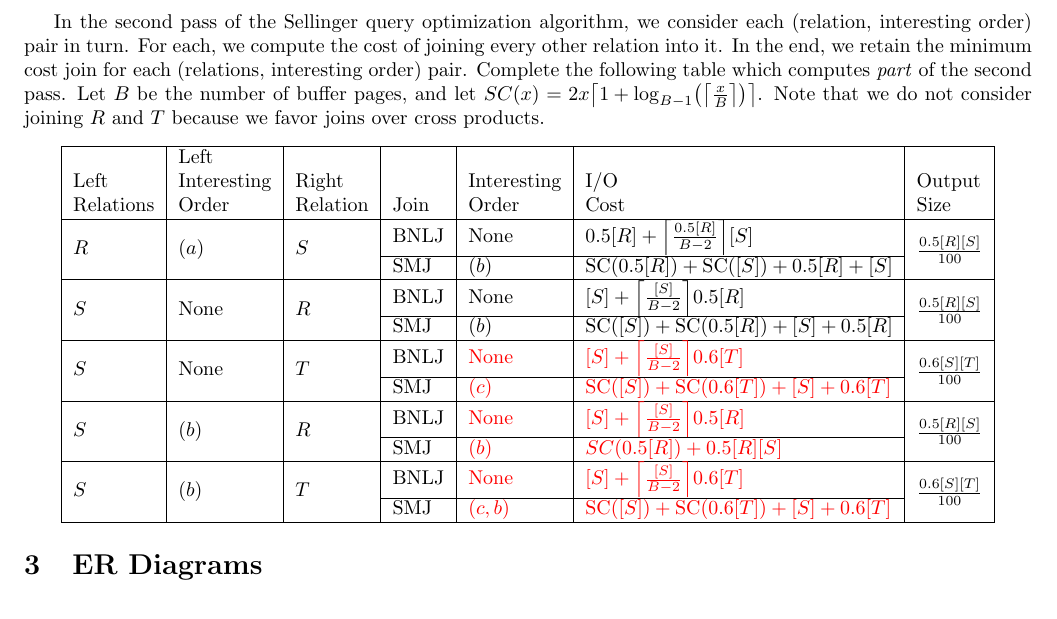
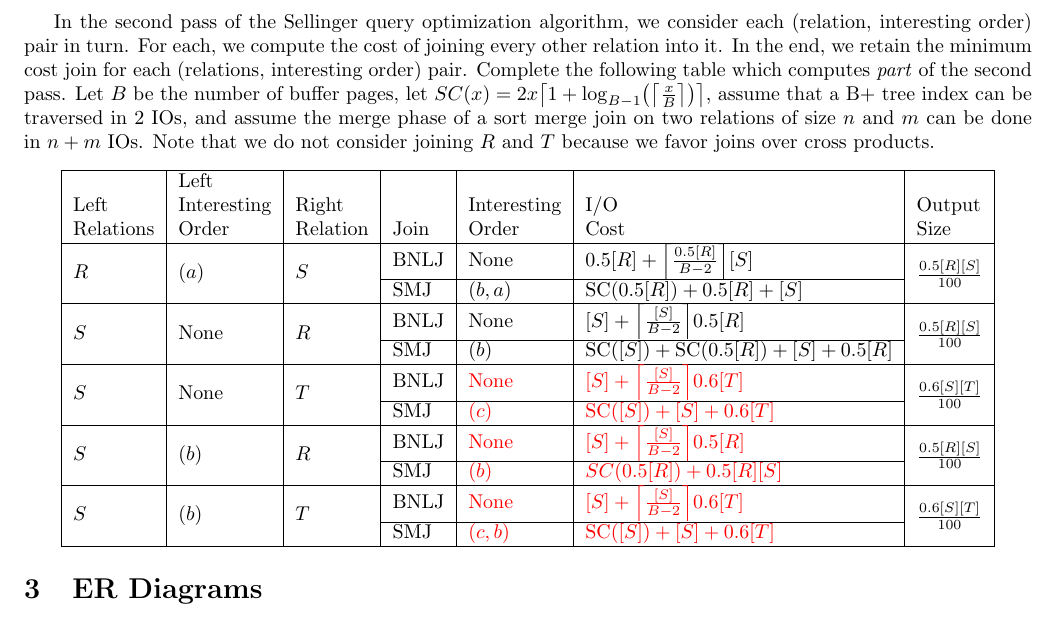
Before and after one commit to mwhittaker/cs186-fa17-section, a LaTeX document (week09/discussion09.tex): part of page 2 of 2, cut so that both start at the same text. Compiled offline with pdfLaTeX.

Commit message:
A couple more Ryan fixes.

```diff
--- a/week09/discussion09.tex
+++ b/week09/discussion09.tex
@@ -101,24 +101,26 @@ each (relation, interesting order) pair in turn. For each, we compute the cost
 of joining every other relation into it. In the end, we retain the minimum cost
 join for each (relations, interesting order) pair. Complete the following table
 which computes \emph{part} of the second pass. Let $B$ be the number of buffer
-pages, and let $SC(x) = \sortcost{x}$. Note that we do not consider joining $R$
-and $T$ because we favor joins over cross products.
+pages, let $SC(x) = \sortcost{x}$, assume that a B+ tree index can be traversed
+in 2 IOs, and assume the merge phase of a sort merge join on two relations of
+size $n$ and $m$ can be done in $n + m$ IOs. Note that we do not consider
+joining $R$ and $T$ because we favor joins over cross products.
 \begin{center}
   \begin{tabular}{|l|l|l|l|l|l|l|}
     \hline
-                         & Left                   &                      &      &                &                                & \\
-    Left                 & Interesting            & Right                &      & Interesting    & I/O                            & Output                                   \\
-    Relations            & Order                  & Relation             & Join & Order          & Cost                           & Size                                     \\\hline
-    \multirow{2}{*}{$R$} & \multirow{2}{*}{$(a)$} & \multirow{2}{*}{$S$} & BNLJ & None           & $\bnlj{0.5[R]}{[S]}$           & \multirow{2}{*}{$\frac{0.5[R][S]}{100}$} \\\cline{4-6}
-                         &                        &                      & SMJ  & $(b)$          & $\smj{0.5[R]}{[S]}$            & \\\hline
-    \multirow{2}{*}{$S$} & \multirow{2}{*}{None}  & \multirow{2}{*}{$R$} & BNLJ & None           & $\bnlj{[S]}{0.5[R]}$           & \multirow{2}{*}{$\frac{0.5[R][S]}{100}$} \\\cline{4-6}
-                         &                        &                      & SMJ  & $(b)$          & $\smj{[S]}{0.5[R]}$            & \\\hline
-    \multirow{2}{*}{$S$} & \multirow{2}{*}{None}  & \multirow{2}{*}{$T$} & BNLJ & \sol{None}     & \sol{$\bnlj{[S]}{0.6[T]}$}     & \multirow{2}{*}{$\frac{0.6[S][T]}{100}$} \\\cline{4-6}
-                         &                        &                      & SMJ  & \sol{$(c)$}    & \sol{$\smj{[S]}{0.6[T]}$}      & \\\hline
-    \multirow{2}{*}{$S$} & \multirow{2}{*}{$(b)$} & \multirow{2}{*}{$R$} & BNLJ & \sol{None}     & \sol{$\bnlj{[S]}{0.5[R]}$}     & \multirow{2}{*}{$\frac{0.5[R][S]}{100}$} \\\cline{4-6}
-                         &                        &                      & SMJ  & \sol{$(b)$}    & \sol{$SC(0.5[R]) + 0.5[R][S]$} & \\\hline
-    \multirow{2}{*}{$S$} & \multirow{2}{*}{$(b)$} & \multirow{2}{*}{$T$} & BNLJ & \sol{None}     & \sol{$\bnlj{[S]}{0.6[T]}$}     & \multirow{2}{*}{$\frac{0.6[S][T]}{100}$} \\\cline{4-6}
-                         &                        &                      & SMJ  & \sol{$(c, b)$} & \sol{$\smj{[S]}{0.6[T]}$}      & \\\hline
+                          & Left                   &                      &      &                &                                       & \\
+    Left                  & Interesting            & Right                &      & Interesting    & I/O                                   & Output                                   \\
+    Relations             & Order                  & Relation             & Join & Order          & Cost                                  & Size                                     \\\hline
+    \multirow{2}{*}{$R$}  & \multirow{2}{*}{$(a)$} & \multirow{2}{*}{$S$} & BNLJ & None           & $\bnlj{0.5[R]}{[S]}$                  & \multirow{2}{*}{$\frac{0.5[R][S]}{100}$} \\\cline{4-6}
+                          &                        &                      & SMJ  & $(b, a)$       & $\text{SC}(0.5[R]) + 0.5[R] + [S]$    & \\\hline
+    \multirow{2}{*}{$S$}  & \multirow{2}{*}{None}  & \multirow{2}{*}{$R$} & BNLJ & None           & $\bnlj{[S]}{0.5[R]}$                  & \multirow{2}{*}{$\frac{0.5[R][S]}{100}$} \\\cline{4-6}
+                          &                        &                      & SMJ  & $(b)$          & $\smj{[S]}{0.5[R]}$                   & \\\hline
+    \multirow{2}{*}{$S$}  & \multirow{2}{*}{None}  & \multirow{2}{*}{$T$} & BNLJ & \sol{None}     & \sol{$\bnlj{[S]}{0.6[T]}$}            & \multirow{2}{*}{$\frac{0.6[S][T]}{100}$} \\\cline{4-6}
+                          &                        &                      & SMJ  & \sol{$(c)$}    & \sol{$\text{SC}([S]) + [S] + 0.6[T]$} & \\\hline
+    \multirow{2}{*}{$S$}  & \multirow{2}{*}{$(b)$} & \multirow{2}{*}{$R$} & BNLJ & \sol{None}     & \sol{$\bnlj{[S]}{0.5[R]}$}            & \multirow{2}{*}{$\frac{0.5[R][S]}{100}$} \\\cline{4-6}
+                          &                        &                      & SMJ  & \sol{$(b)$}    & \sol{$SC(0.5[R]) + 0.5[R][S]$}        & \\\hline
+    \multirow{2}{*}{$S$}  & \multirow{2}{*}{$(b)$} & \multirow{2}{*}{$T$} & BNLJ & \sol{None}     & \sol{$\bnlj{[S]}{0.6[T]}$}            & \multirow{2}{*}{$\frac{0.6[S][T]}{100}$} \\\cline{4-6}
+                          &                        &                      & SMJ  & \sol{$(c, b)$} & \sol{$\text{SC}([S]) + [S] +0.6[T]$}  & \\\hline
   \end{tabular}
 \end{center}
 
```
Also changed, not shown: week09/discussion09.pdf.
